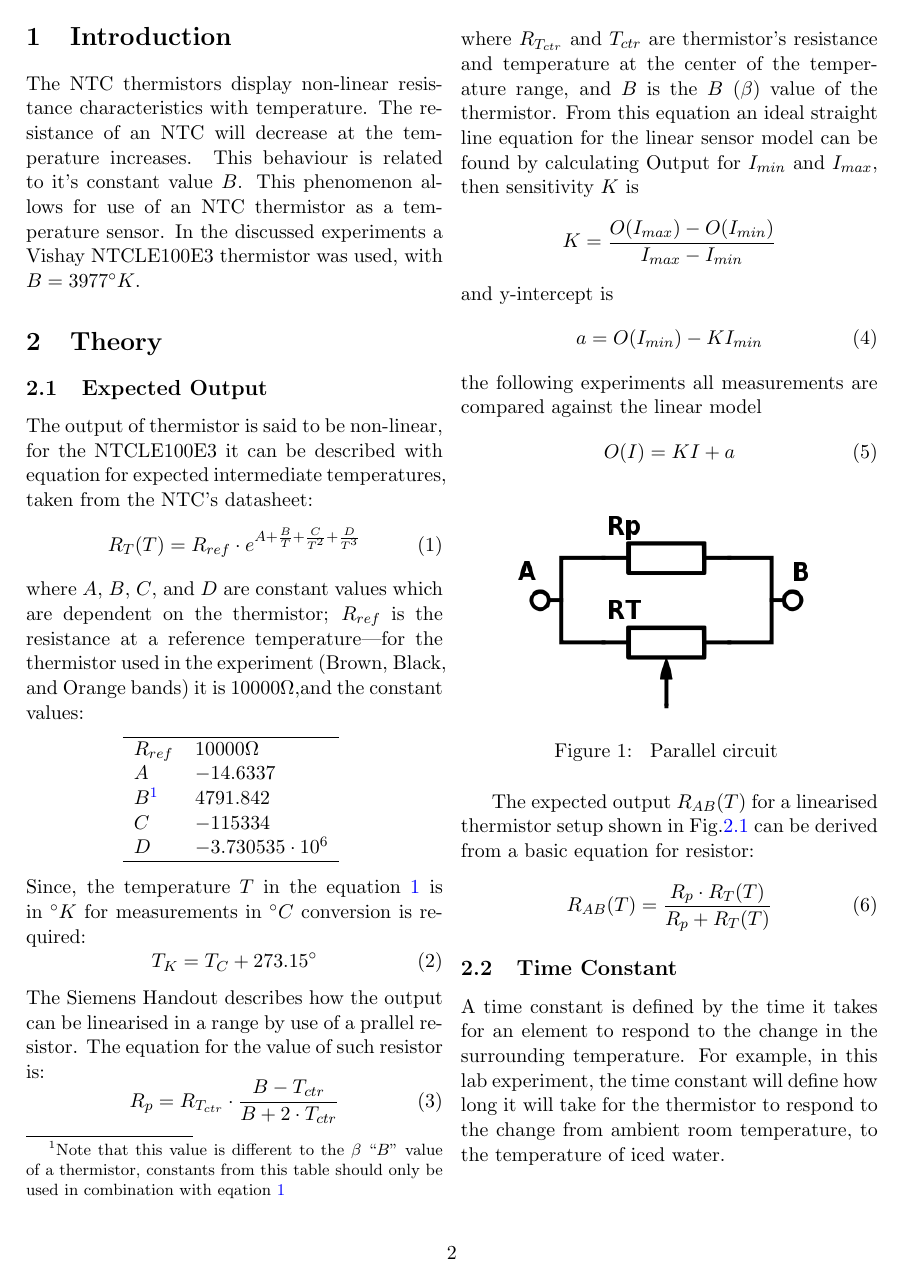
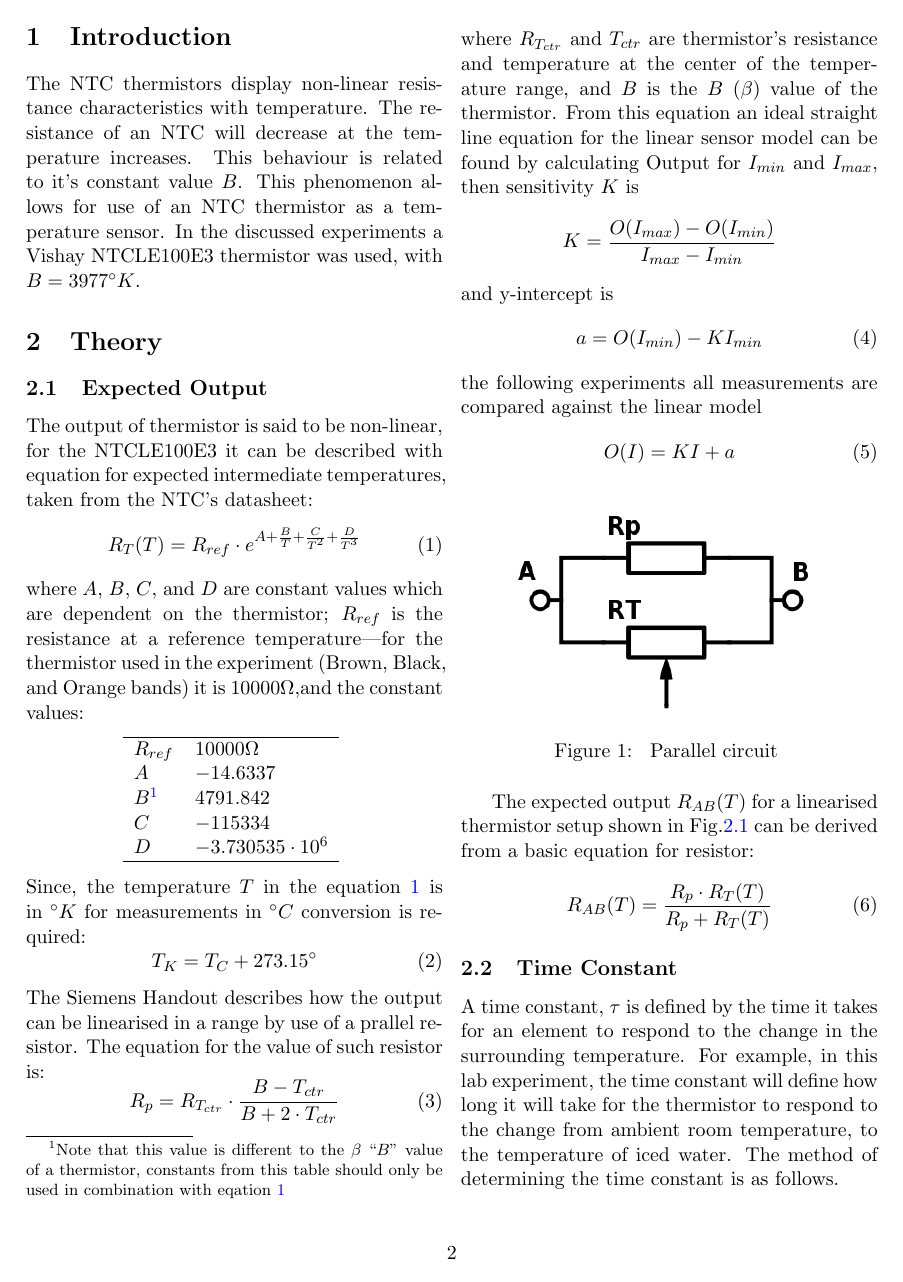
Before and after one commit to KapitanKabzon/SAA-Reports, a LaTeX problem sheet (Lab Assignment 2/report.tex): page 2 of 7. Compiled offline with pdfLaTeX.

Commit message:
theory for time constant, done

```diff
--- a/Lab Assignment 2/report.tex
+++ b/Lab Assignment 2/report.tex
@@ -87,5 +87,8 @@ The expected output $R_{AB}(T)$ for a linearised thermistor setup shown in Fig.\
   \label{eq:Rab}
   R_{AB}(T)=\frac{R_p\cdot R_T(T)}{R_p+R_T(T)}
 \end{equation}
-\subsection{Time Constant}
-A time constant is defined by the time it takes for an element to respond to the change in the surrounding temperature. For example, in this lab experiment, the time constant will define how long it will take for the thermistor to respond to the change from ambient room temperature, to the temperature of iced water.
+\subsection{Time Constant} \label{sub:time}
+A time constant, $\tau$ is defined by the time it takes for an element to respond to the change in the surrounding temperature. For example, in this lab experiment, the time constant will define how long it will take for the thermistor to respond to the change from ambient room temperature, to the temperature of iced water. The method of determining the time constant is as follows.
+
+First, the difference between the voltage at ambient room temperature, $V_A$ and the final voltage, $V_O$ in iced water must be found:
+$$V_D=V_O-V_A$$
```
Also changed, not shown: Lab Assignment 2/report.pdf, Lab Assignment 2/report.tex (7 more changed lines).
